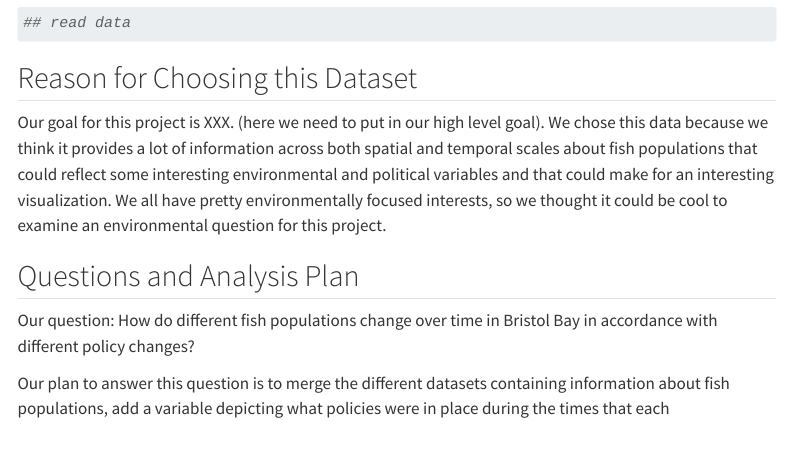
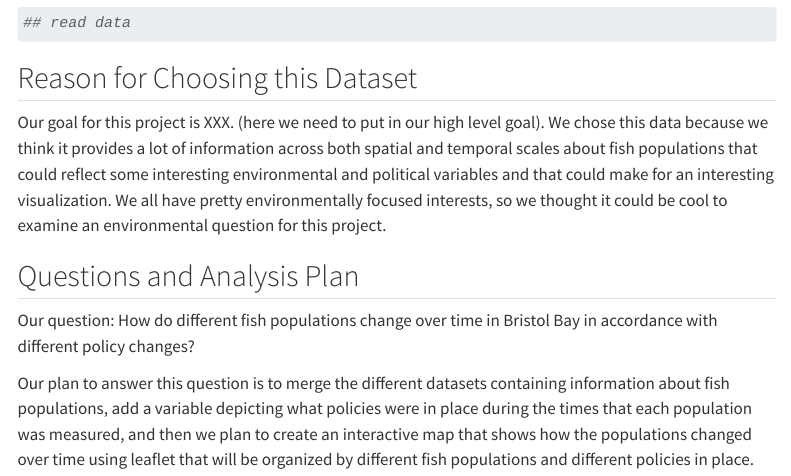
Before and after one commit to math241s24/project-02-harpergusemma, a Quarto document (proposal.qmd): the page in a window 1100 px wide, from 230 px down. Rendered offline with R 4.5, knitr and Pandoc in place of Quarto, with nearby package versions; menus at the side of the page are left out.

Commit message:
Update proposal.qmd

```diff
--- a/proposal.qmd
+++ b/proposal.qmd
@@ -31,4 +31,4 @@ Our goal for this project is XXX. (here we need to put in our high level goal).
 
 Our question: How do different fish populations change over time in Bristol Bay in accordance with different policy changes?
 
-Our plan to answer this question is to merge the different datasets containing information about fish populations, add a variable depicting what policies were in place during the times that each
+Our plan to answer this question is to merge the different datasets containing information about fish populations, add a variable depicting what policies were in place during the times that each population was measured, and then we plan to create an interactive map that shows how the populations changed over time using leaflet that will be organized by different fish populations and different policies in place.
```
